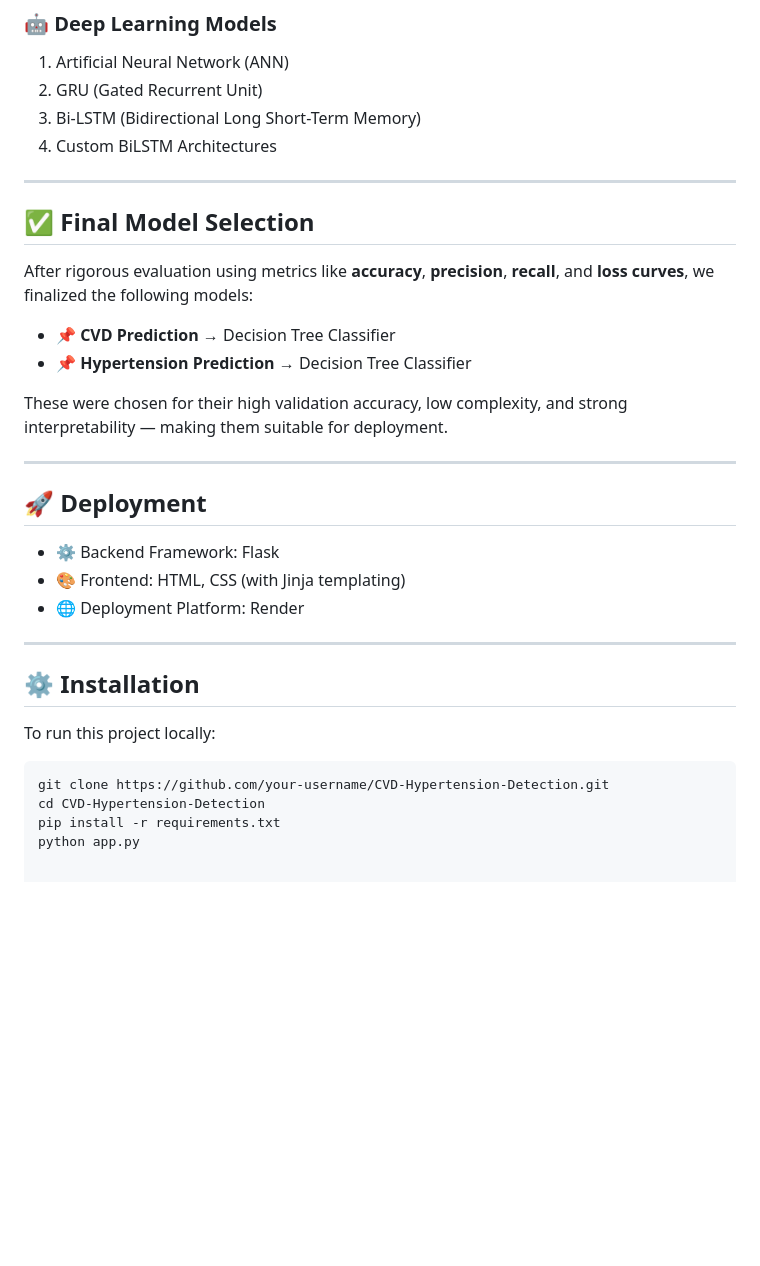
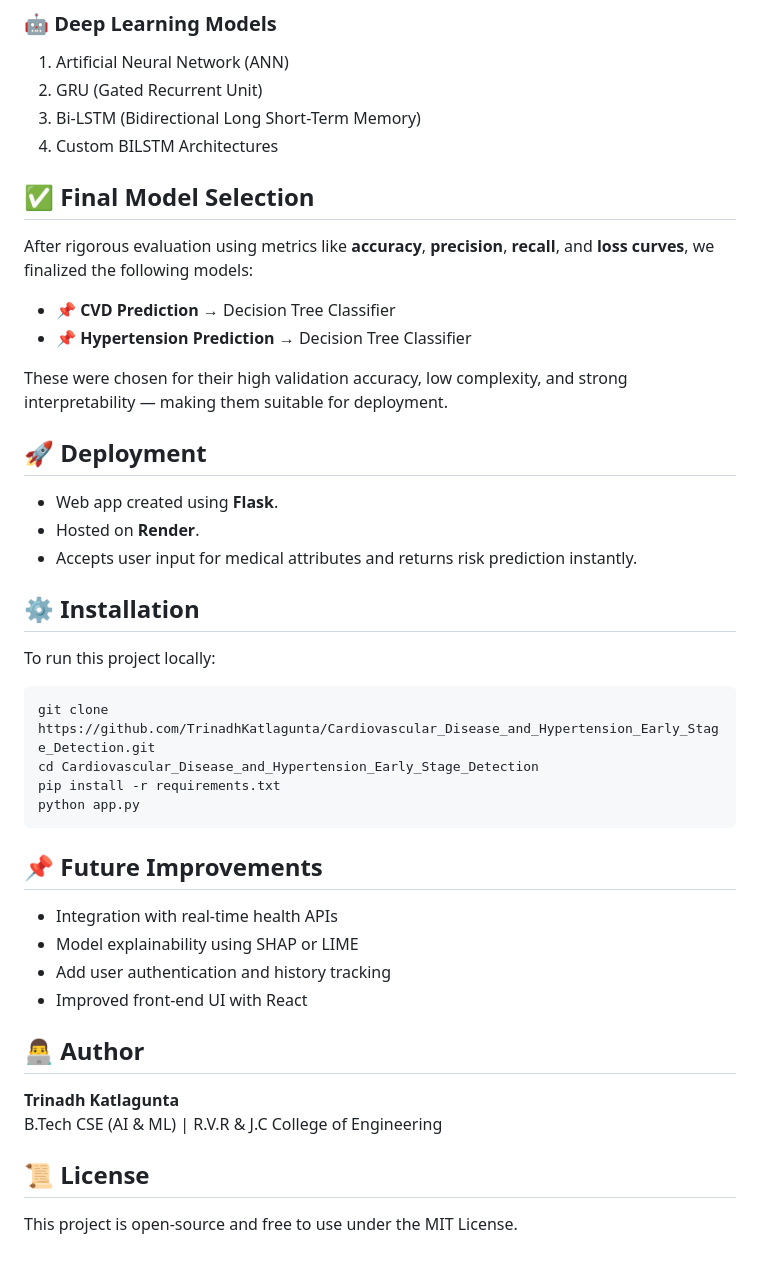
Before and after one commit to TrinadhKatlagunta/Cardiovascular_Disease_and_Hypertension_Early_Stage_Detection, a Markdown page: README.md, the part around one of its changes. Drawn GitHub-style; blank space fills up the shorter version.

````diff
--- a/README.md
+++ b/README.md
@@ -61,9 +57,7 @@ For both datasets (CVD and Hypertension), we experimented with a wide range of m
 1. Artificial Neural Network (ANN)
 2. GRU (Gated Recurrent Unit)
 3. Bi-LSTM (Bidirectional Long Short-Term Memory)
-4. Custom BiLSTM Architectures
-
----
+4. Custom BILSTM Architectures
 
 ## ✅ Final Model Selection
 
@@ -74,22 +68,35 @@ After rigorous evaluation using metrics like **accuracy**, **precision**, **reca
 
 These were chosen for their high validation accuracy, low complexity, and strong interpretability — making them suitable for deployment.
 
----
-
 ## 🚀 Deployment
 
-- ⚙️ Backend Framework: Flask
-- 🎨 Frontend: HTML, CSS (with Jinja templating)
-- 🌐 Deployment Platform: Render
-
----
+- Web app created using **Flask**.
+- Hosted on **Render**.
+- Accepts user input for medical attributes and returns risk prediction instantly.
 
 ## ⚙️ Installation
 
 To run this project locally:
 
-```bash
-git clone https://github.com/your-username/CVD-Hypertension-Detection.git
-cd CVD-Hypertension-Detection
+```
+git clone https://github.com/TrinadhKatlagunta/Cardiovascular_Disease_and_Hypertension_Early_Stage_Detection.git
+cd Cardiovascular_Disease_and_Hypertension_Early_Stage_Detection
 pip install -r requirements.txt
 python app.py
+```
+
+## 📌 Future Improvements
+
+- Integration with real-time health APIs
+- Model explainability using SHAP or LIME
+- Add user authentication and history tracking
+- Improved front-end UI with React
+
+## 👨‍💻 Author
+
+**Trinadh Katlagunta**
+B.Tech CSE (AI & ML) | R.V.R & J.C College of Engineering
+
+## 📜 License
+
+This project is open-source and free to use under the MIT License.
````
Also changed, not shown: other parts of README.md (+0 -4 lines).
